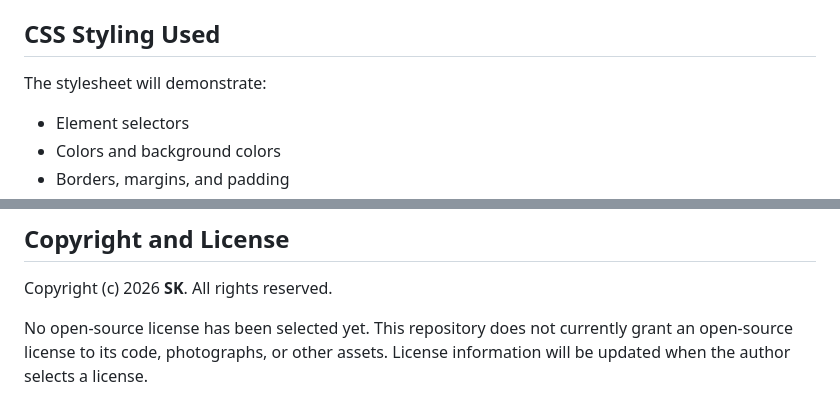
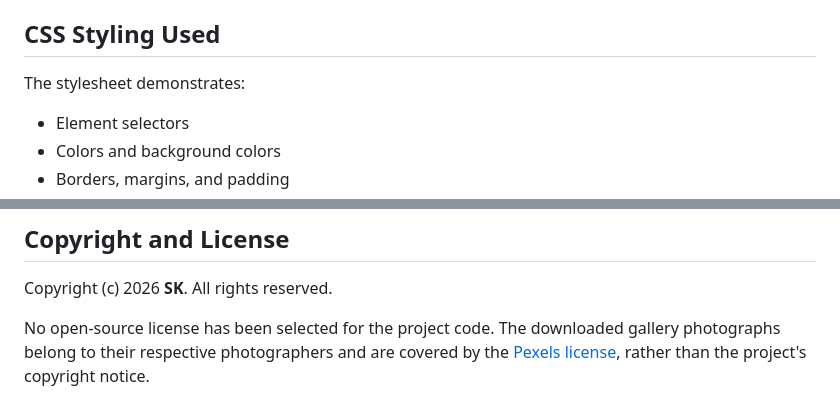
Before and after one commit to skkamau/small-things, a Markdown page: README.md, 2 parts joined by grey strips. Drawn GitHub-style.

```diff
--- a/README.md
+++ b/README.md
@@ -100,7 +103,7 @@ The project will practice:
 
 ## CSS Styling Used
 
-The stylesheet will demonstrate:
+The stylesheet demonstrates:
 
 - Element selectors
 - Colors and background colors
@@ -120,4 +123,4 @@ This project is intended to develop beginner web development skills and demonstr
 
 Copyright (c) 2026 **SK**. All rights reserved.
 
-No open-source license has been selected yet. This repository does not currently grant an open-source license to its code, photographs, or other assets. License information will be updated when the author selects a license.
+No open-source license has been selected for the project code. The downloaded gallery photographs belong to their respective photographers and are covered by the [Pexels license](https://www.pexels.com/license/), rather than the project's copyright notice.
```
Also changed, not shown: other parts of README.md (+19 -16 lines).
